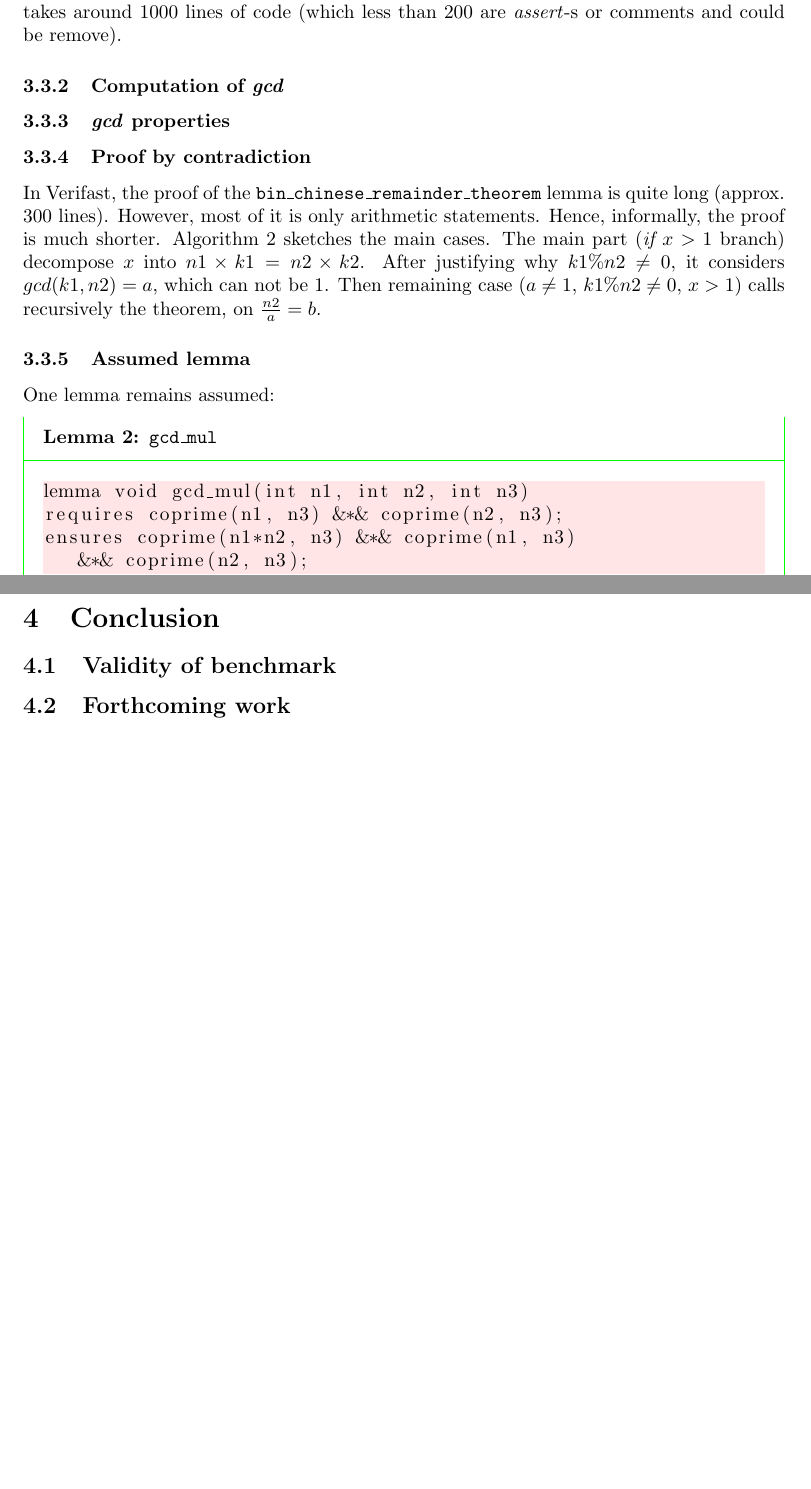
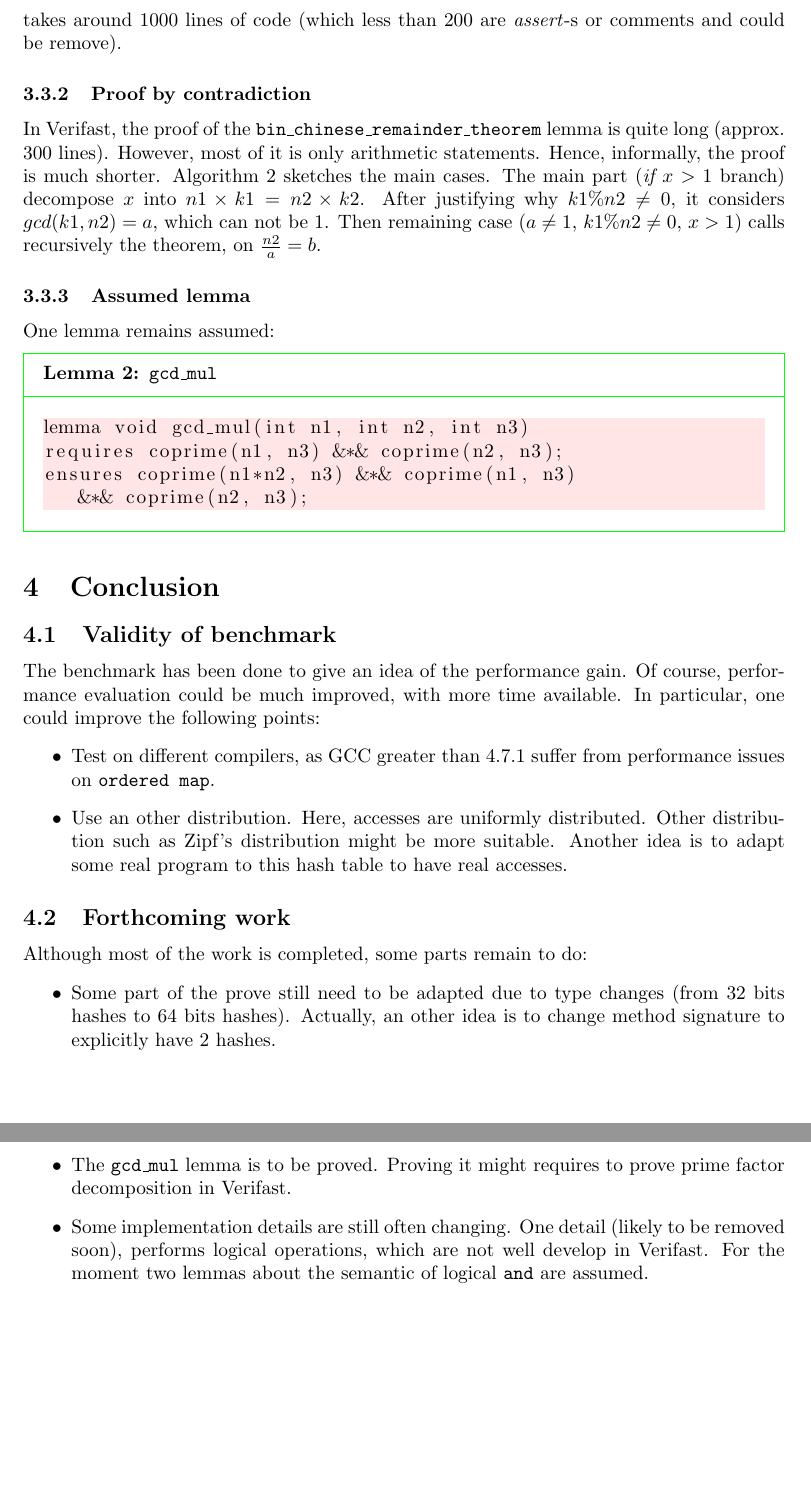
Before and after one commit to Bromind/Semester-project, a LaTeX document (doc/tech_report/tech_report.tex): two parts of pages 9 and 11 of 11 before the commit and two parts of pages 12 and 14 of 14 after it, joined at a grey line, cut so that both start at the same text, the shorter picture padded with empty space. Compiled offline with pdfLaTeX.

Commit message:
tech_report, part 4

```diff
--- a/doc/tech_report/tech_report.tex
+++ b/doc/tech_report/tech_report.tex
@@ -364,8 +394,6 @@ In \texttt{stripe\_l}, this is applied to $x = diff\times \mathtt{step}$, $n1 =
 
 This lemma is a direct consequence of the \emph{uniqueness} property of the \emph{Chinese remainder theorem}. Although it is simple to show informally, Verifast first requires to build \emph{gcd} which is quite long. All the proof is done in a separate file \texttt{chinese\_remainder\_th.gh}. The proof takes around 1000 lines of code (which less than 200 are \emph{assert}-s or comments and could be remove).
 
-\subsubsection{Computation of \emph{gcd}}
-\subsubsection{\emph{gcd} properties}
 \subsubsection{Proof by contradiction}
 In Verifast, the proof of the \texttt{bin\_chinese\_remainder\_theorem} lemma is quite long (approx. 300 lines). However, most of it is only arithmetic statements. Hence, informally, the proof is much shorter. Algorithm~\ref{alg:proof_crt} sketches the main cases. The main part (\emph{if $x > 1$} branch) decompose $x$ into $n1\times k1 = n2\times k2$. After justifying why $k1\%n2 \neq 0$, it considers $gcd(k1, n2) = a$, which can not be $1$. Then remaining case ($a \neq 1$, $k1\%n2 \neq 0$, $x > 1$) calls recursively the theorem, on $\frac{n2}{a} = b$.
 \begin{algorithm}
@@ -433,7 +461,19 @@ ensures coprime(n1*n2, n3) &*& coprime(n1, n3)
 
 \section{Conclusion}
 \subsection{Validity of benchmark}
+The benchmark has been done to give an idea of the performance gain. Of course, performance evaluation could be much improved, with more time available. In particular, one could improve the following points:
+\begin{itemize}
+	\item Test on different compilers, as GCC greater than 4.7.1 suffer from performance issues on \texttt{ordered map}.
+	\item Use an other distribution. Here, accesses are uniformly distributed. Other distribution such as Zipf's distribution might be more suitable. Another idea is to adapt some real program to this hash table to have real accesses.
+\end{itemize}
+
 \subsection{Forthcoming work}
+Although most of the work is completed, some parts remain to do:
+\begin{itemize}
+	\item Some part of the prove still need to be adapted due to type changes (from 32 bits hashes to 64 bits hashes). Actually, an other idea is to change method signature to explicitly have 2 hashes.
+	\item The \texttt{gcd\_mul} lemma is to be proved. Proving it might requires to prove prime factor decomposition in Verifast.
+	\item Some implementation details are still often changing. One detail (likely to be removed soon), performs logical operations, which are not well develop in Verifast. For the moment two lemmas about the semantic of logical \texttt{and} are assumed.
+\end{itemize}
 
 
 \end{document}
```
Also changed, not shown: doc/tech_report/result_example_contains.png (added), doc/tech_report/result_example_no_contains.png (added), doc/tech_report/tech_report.pdf, doc/tech_report/tech_report.tex (32 more changed lines).
